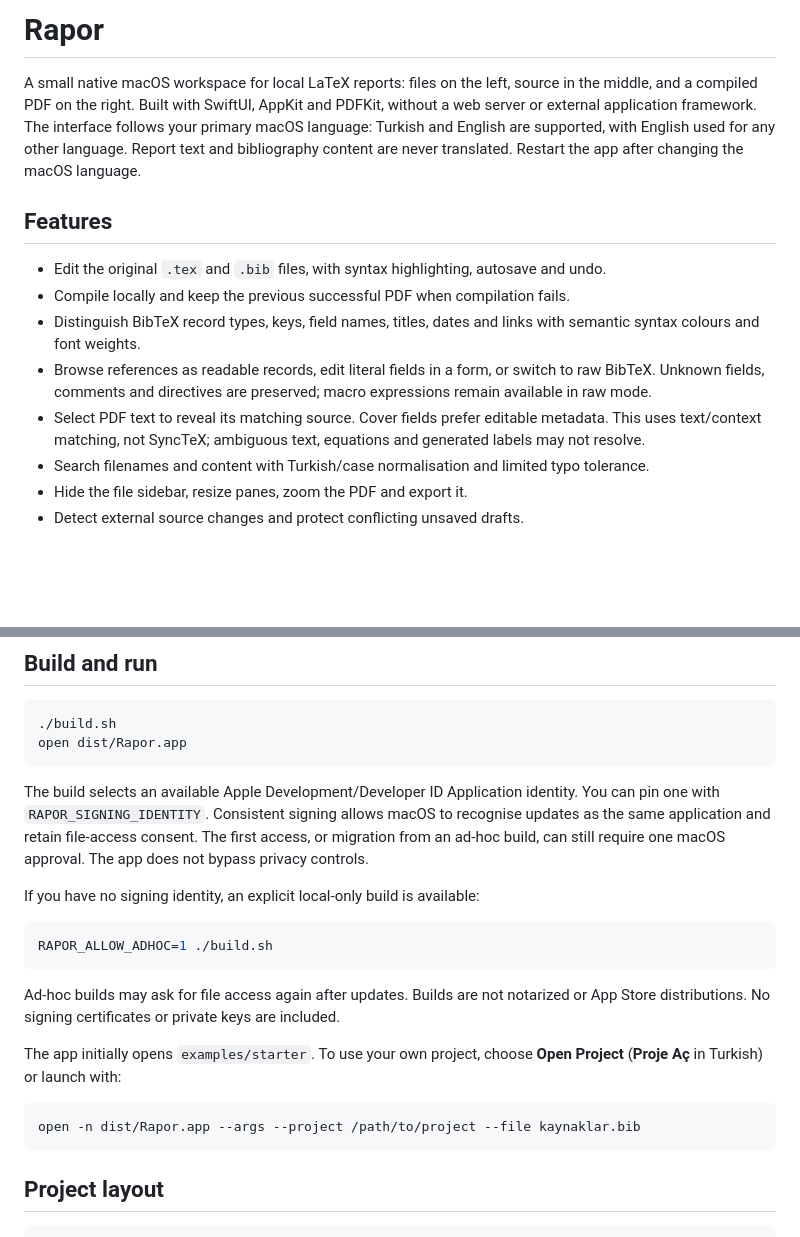
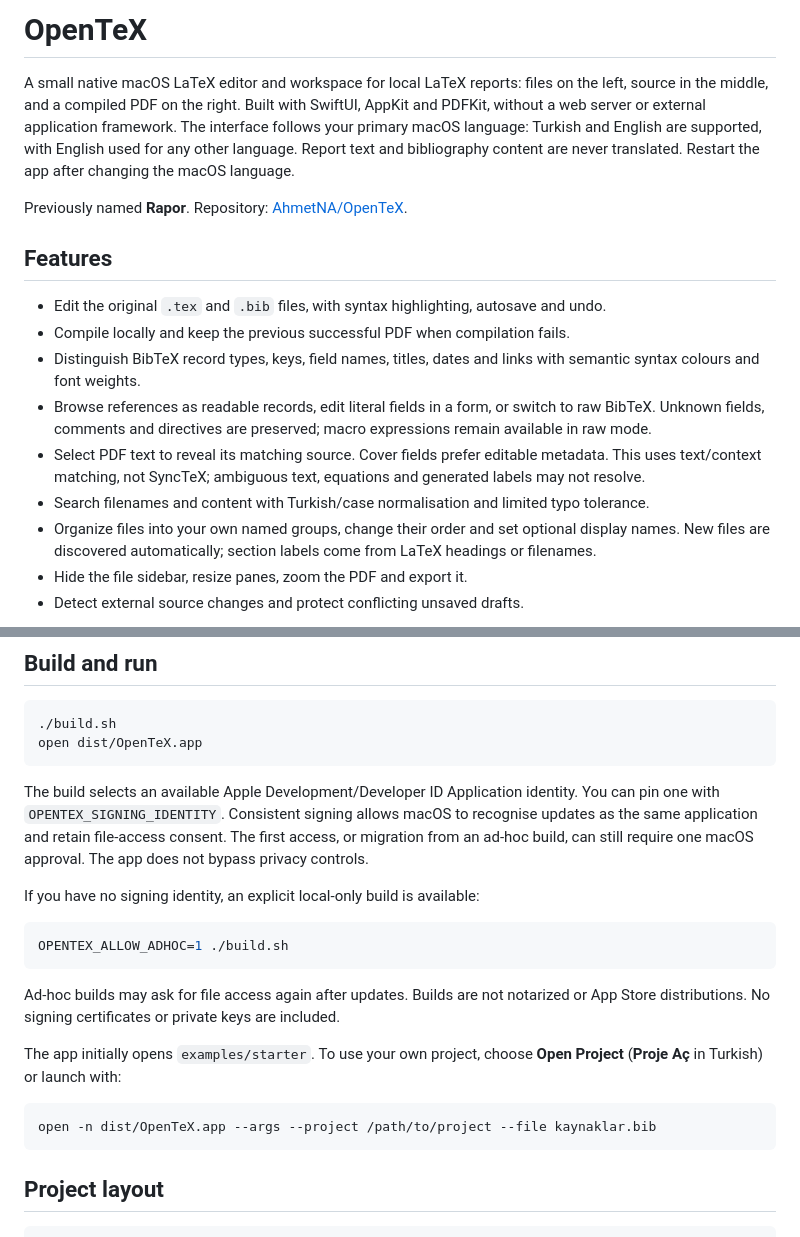
Before and after one commit to AhmetNA/OpenTeX, a Markdown page: README.md, 2 parts joined by grey strips. GitHub-like rendering; blank space fills up the shorter version.

````diff
--- a/README.md
+++ b/README.md
@@ -1,6 +1,8 @@
-# Rapor
+# OpenTeX
 
-A small native macOS workspace for local LaTeX reports: files on the left, source in the middle, and a compiled PDF on the right. Built with SwiftUI, AppKit and PDFKit, without a web server or external application framework. The interface follows your primary macOS language: Turkish and English are supported, with English used for any other language. Report text and bibliography content are never translated. Restart the app after changing the macOS language.
+A small native macOS LaTeX editor and workspace for local LaTeX reports: files on the left, source in the middle, and a compiled PDF on the right. Built with SwiftUI, AppKit and PDFKit, without a web server or external application framework. The interface follows your primary macOS language: Turkish and English are supported, with English used for any other language. Report text and bibliography content are never translated. Restart the app after changing the macOS language.
+
+Previously named **Rapor**. Repository: [AhmetNA/OpenTeX](https://github.com/AhmetNA/OpenTeX).
 
 ## Features
 
@@ -10,6 +12,7 @@ A small native macOS workspace for local LaTeX reports: files on the left, sourc
 - Browse references as readable records, edit literal fields in a form, or switch to raw BibTeX. Unknown fields, comments and directives are preserved; macro expressions remain available in raw mode.
 - Select PDF text to reveal its matching source. Cover fields prefer editable metadata. This uses text/context matching, not SyncTeX; ambiguous text, equations and generated labels may not resolve.
 - Search filenames and content with Turkish/case normalisation and limited typo tolerance.
+- Organize files into your own named groups, change their order and set optional display names. New files are discovered automatically; section labels come from LaTeX headings or filenames.
 - Hide the file sidebar, resize panes, zoom the PDF and export it.
 - Detect external source changes and protect conflicting unsaved drafts.
 
@@ -28,15 +31,15 @@ A small native macOS workspace for local LaTeX reports: files on the left, sourc
 
 ```sh
 ./build.sh
-open dist/Rapor.app
+open dist/OpenTeX.app
 ```
 
-The build selects an available Apple Development/Developer ID Application identity. You can pin one with `RAPOR_SIGNING_IDENTITY`. Consistent signing allows macOS to recognise updates as the same application and retain file-access consent. The first access, or migration from an ad-hoc build, can still require one macOS approval. The app does not bypass privacy controls.
+The build selects an available Apple Development/Developer ID Application identity. You can pin one with `OPENTEX_SIGNING_IDENTITY`. Consistent signing allows macOS to recognise updates as the same application and retain file-access consent. The first access, or migration from an ad-hoc build, can still require one macOS approval. The app does not bypass privacy controls.
 
 If you have no signing identity, an explicit local-only build is available:
 
 ```sh
-RAPOR_ALLOW_ADHOC=1 ./build.sh
+OPENTEX_ALLOW_ADHOC=1 ./build.sh
 ```
 
 Ad-hoc builds may ask for file access again after updates. Builds are not notarized or App Store distributions. No signing certificates or private keys are included.
@@ -44,7 +47,7 @@ Ad-hoc builds may ask for file access again after updates. Builds are not notari
 The app initially opens `examples/starter`. To use your own project, choose **Open Project** (**Proje Aç** in Turkish) or launch with:
 
 ```sh
-open -n dist/Rapor.app --args --project /path/to/project --file kaynaklar.bib
+open -n dist/OpenTeX.app --args --project /path/to/project --file kaynaklar.bib
 ```
 
 ## Project layout
````
Also changed, not shown: other parts of README.md (+10 -2 lines), CHANGELOG.md (+9 -0 lines), docs/groups.png (added), 10 other files.
